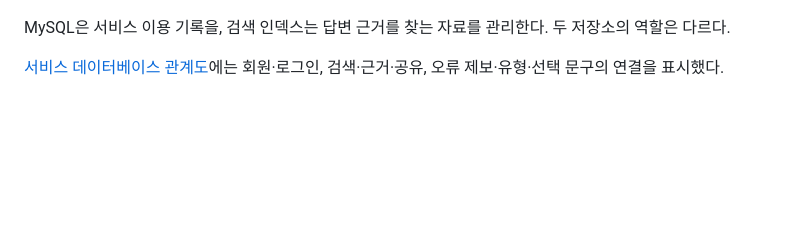
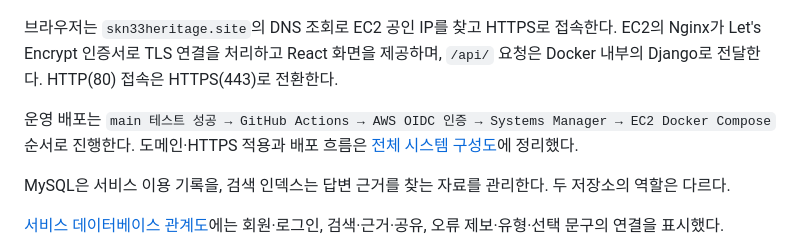
Before and after one commit to SpicyAutumn/SKN33-4th-1Team, a Markdown page: README.md, the part around one of its changes. Rendered like a GitHub page; blank space fills up the shorter version.

Commit message:
docs: add AWS and domain routing to system architecture

````diff
--- a/README.md
+++ b/README.md
@@ -72,4 +75,8 @@ flowchart LR
 ```
+
+브라우저는 `skn33heritage.site`의 DNS 조회로 EC2 공인 IP를 찾고 HTTPS로 접속한다. EC2의 Nginx가 Let's Encrypt 인증서로 TLS 연결을 처리하고 React 화면을 제공하며, `/api/` 요청은 Docker 내부의 Django로 전달한다. HTTP(80) 접속은 HTTPS(443)로 전환한다.
+
+운영 배포는 `main 테스트 성공 → GitHub Actions → AWS OIDC 인증 → Systems Manager → EC2 Docker Compose` 순서로 진행한다. 도메인·HTTPS 적용과 배포 흐름은 [전체 시스템 구성도](docs/deliverables/03_architecture.md#1-전체-구성)에 정리했다.
 
 MySQL은 서비스 이용 기록을, 검색 인덱스는 답변 근거를 찾는 자료를 관리한다. 두 저장소의 역할은 다르다.
 
````
Also changed, not shown: other parts of README.md (+8 -5 lines), docs/deliverables/03_architecture.md (+39 -7 lines).
